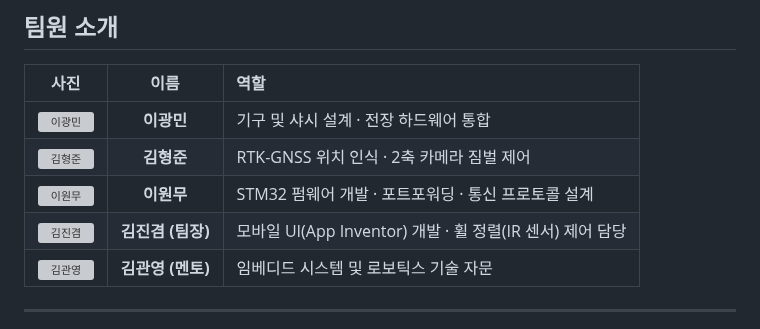
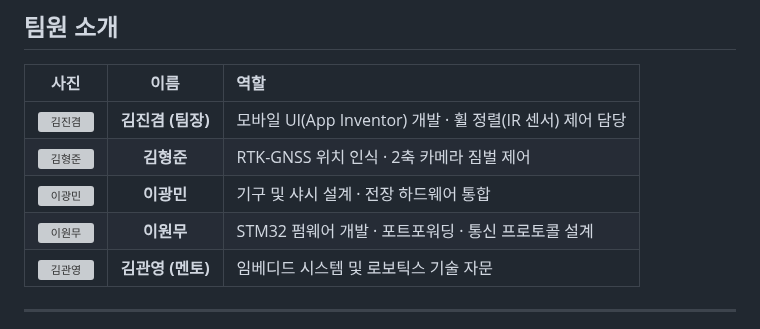
Before and after one commit to won5566/25_HC090, a Markdown page: README.md, the part around the change. GitHub-like rendering; grey boxes are pictures that could not be loaded.

```diff
--- a/README.md
+++ b/README.md
@@ -53,10 +53,10 @@
 
 | 사진 | 이름 | 역할 |
 |:---:|:---:|:---|
+| <img src="https://github.com/user-attachments/assets/PLACEHOLDER_JG" width="100" height="120" alt="김진겸"> | **김진겸 (팀장)** | 모바일 UI(App Inventor) 개발 · 휠 정렬(IR 센서) 제어 담당 |
+| <img src="https://github.com/user-attachments/assets/89d5b5e9-3e84-4370-8a89-fe7a86e171c1" width="100" height="120" alt="김형준"> | **김형준** | RTK-GNSS 위치 인식 · 2축 카메라 짐벌 제어 |
 | <img src="https://github.com/user-attachments/assets/3e6b5a1c-4460-4a50-a415-82bbf676019e" width="100" height="120" alt="이광민"> | **이광민** | 기구 및 샤시 설계 · 전장 하드웨어 통합 |
-| <img src="https://github.com/user-attachments/assets/89d5b5e9-3e84-4370-8a89-fe7a86e171c1" width="100" height="120" alt="김형준"> | **김형준** | RTK-GNSS 위치 인식 · 2축 카메라 짐벌 제어 |
 | <img src="https://github.com/user-attachments/assets/3c08e585-0d89-45f7-9535-9dab7630240f" width="100" height="120" alt="이원무"> | **이원무** | STM32 펌웨어 개발 · 포트포워딩 · 통신 프로토콜 설계 |
-| <img src="https://github.com/user-attachments/assets/PLACEHOLDER_JG" width="100" height="120" alt="김진겸"> | **김진겸 (팀장)** | 모바일 UI(App Inventor) 개발 · 휠 정렬(IR 센서) 제어 담당 |
 | <img src="https://github.com/user-attachments/assets/PLACEHOLDER_MENTOR" width="100" height="120" alt="김관영"> | **김관영 (멘토)** | 임베디드 시스템 및 로보틱스 기술 자문 |
 
 
```
